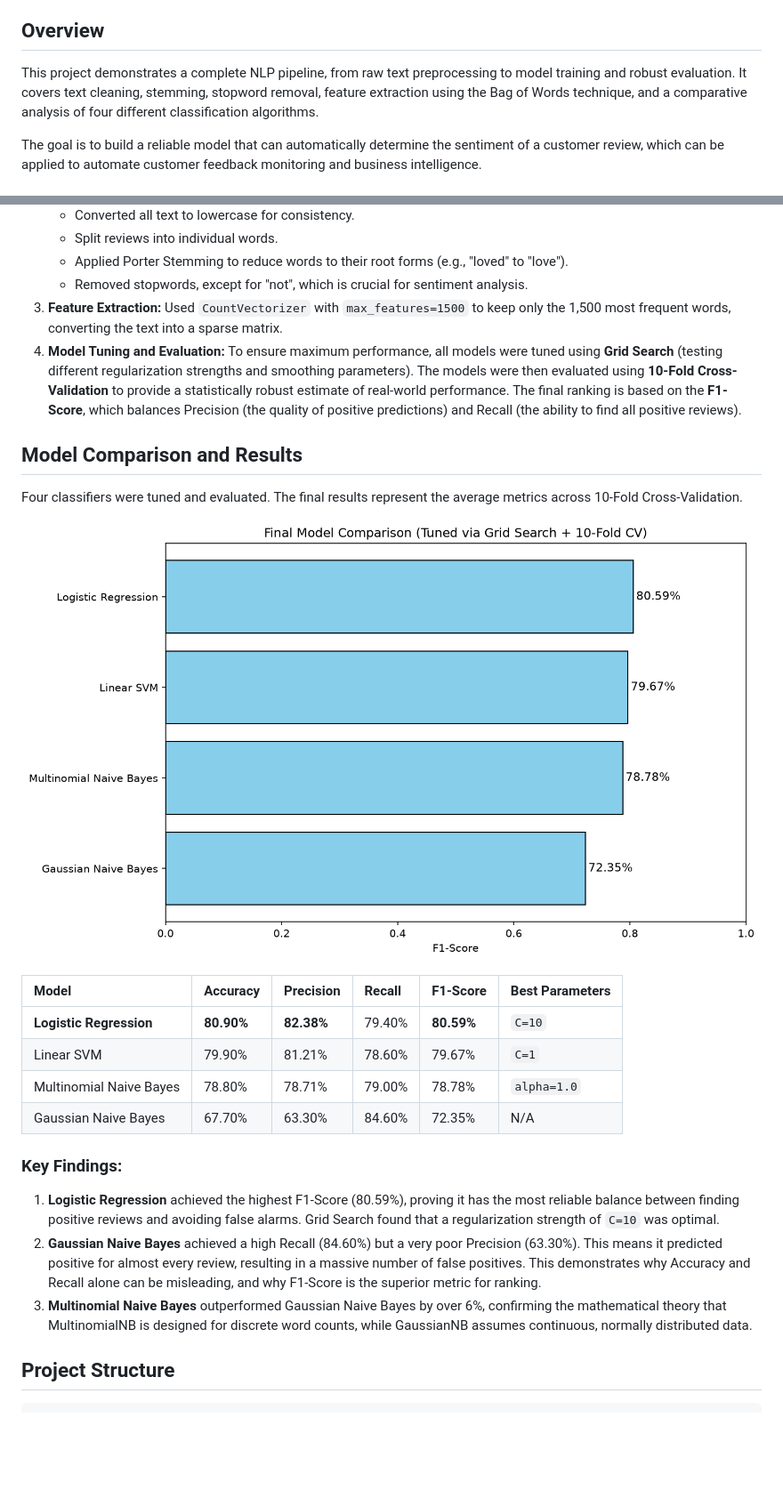
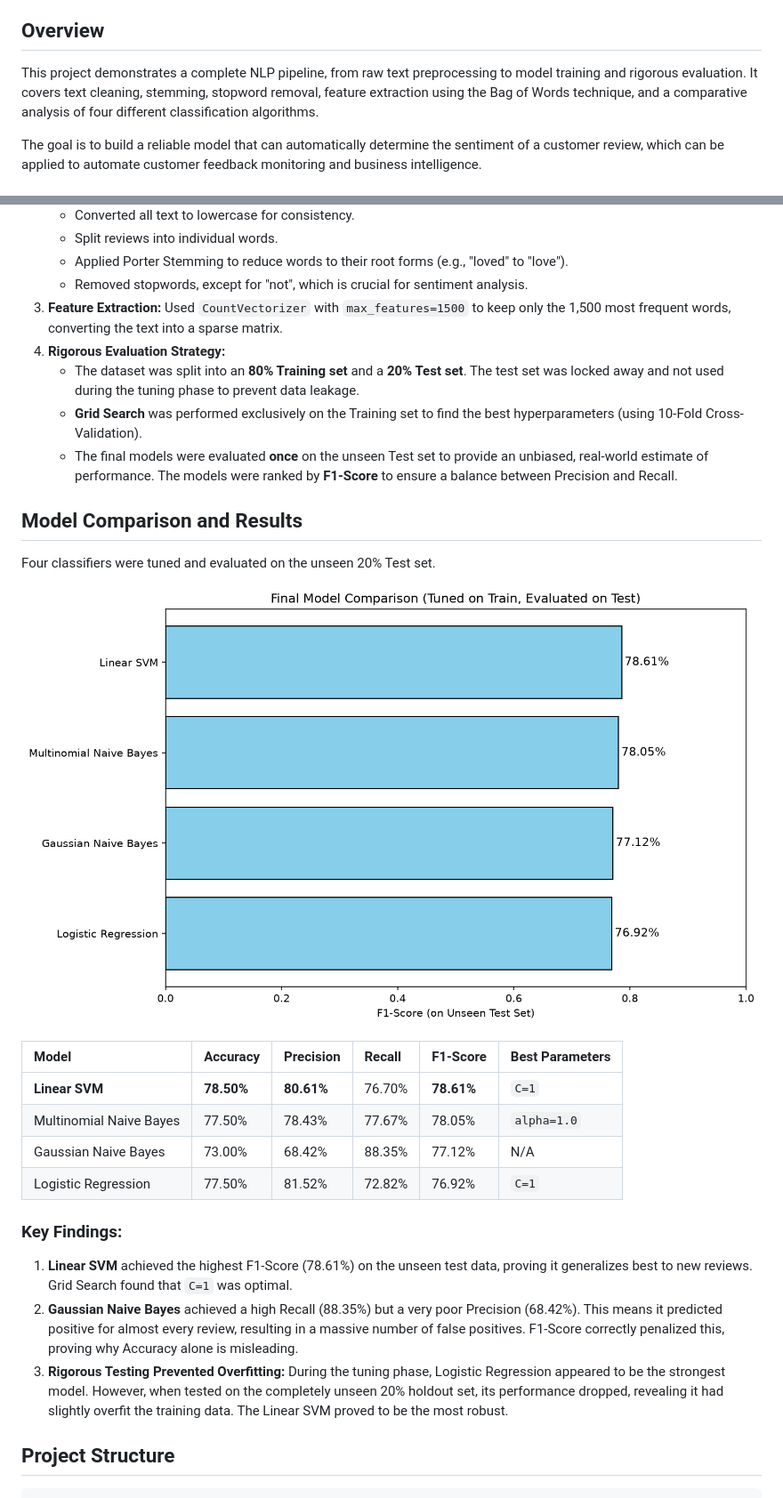
Before and after one commit to AgonSelmani/restaurant-reviews-sentiment-analysis-nlp, a Markdown page: README.md, 2 parts joined by grey strips. Shown at 89% size. Rendered like a GitHub page; pictures changed too: outputs/model_comparison.png; blank space fills up the shorter version.

Commit message:
separate tuning and evaluation phases using 80/20 holdout set

```diff
--- a/README.md
+++ b/README.md
@@ -4,7 +4,7 @@ A Natural Language Processing (NLP) project that classifies restaurant reviews a
 
 ## Overview
 
-This project demonstrates a complete NLP pipeline, from raw text preprocessing to model training and robust evaluation. It covers text cleaning, stemming, stopword removal, feature extraction using the Bag of Words technique, and a comparative analysis of four different classification algorithms.
+This project demonstrates a complete NLP pipeline, from raw text preprocessing to model training and rigorous evaluation. It covers text cleaning, stemming, stopword removal, feature extraction using the Bag of Words technique, and a comparative analysis of four different classification algorithms.
 
 The goal is to build a reliable model that can automatically determine the sentiment of a customer review, which can be applied to automate customer feedback monitoring and business intelligence.
 
@@ -29,25 +29,28 @@ The pipeline follows these key steps:
    - Applied Porter Stemming to reduce words to their root forms (e.g., "loved" to "love").
    - Removed stopwords, except for "not", which is crucial for sentiment analysis.
 3. **Feature Extraction:** Used `CountVectorizer` with `max_features=1500` to keep only the 1,500 most frequent words, converting the text into a sparse matrix.
-4. **Model Tuning and Evaluation:** To ensure maximum performance, all models were tuned using **Grid Search** (testing different regularization strengths and smoothing parameters). The models were then evaluated using **10-Fold Cross-Validation** to provide a statistically robust estimate of real-world performance. The final ranking is based on the **F1-Score**, which balances Precision (the quality of positive predictions) and Recall (the ability to find all positive reviews).
+4. **Rigorous Evaluation Strategy:**
+   - The dataset was split into an **80% Training set** and a **20% Test set**. The test set was locked away and not used during the tuning phase to prevent data leakage.
+   - **Grid Search** was performed exclusively on the Training set to find the best hyperparameters (using 10-Fold Cross-Validation).
+   - The final models were evaluated **once** on the unseen Test set to provide an unbiased, real-world estimate of performance. The models were ranked by **F1-Score** to ensure a balance between Precision and Recall.
 
 ## Model Comparison and Results
 
-Four classifiers were tuned and evaluated. The final results represent the average metrics across 10-Fold Cross-Validation.
+Four classifiers were tuned and evaluated on the unseen 20% Test set.
 
 ![Model Comparison](outputs/model_comparison.png)
 
 | Model | Accuracy | Precision | Recall | F1-Score | Best Parameters |
 | :--- | :--- | :--- | :--- | :--- | :--- |
-| **Logistic Regression** | **80.90%** | **82.38%** | 79.40% | **80.59%** | `C=10` |
-| Linear SVM | 79.90% | 81.21% | 78.60% | 79.67% | `C=1` |
-| Multinomial Naive Bayes | 78.80% | 78.71% | 79.00% | 78.78% | `alpha=1.0` |
-| Gaussian Naive Bayes | 67.70% | 63.30% | 84.60% | 72.35% | N/A |
+| **Linear SVM** | **78.50%** | **80.61%** | 76.70% | **78.61%** | `C=1` |
+| Multinomial Naive Bayes | 77.50% | 78.43% | 77.67% | 78.05% | `alpha=1.0` |
+| Gaussian Naive Bayes | 73.00% | 68.42% | 88.35% | 77.12% | N/A |
+| Logistic Regression | 77.50% | 81.52% | 72.82% | 76.92% | `C=1` |
 
 ### Key Findings:
-1. **Logistic Regression** achieved the highest F1-Score (80.59%), proving it has the most reliable balance between finding positive reviews and avoiding false alarms. Grid Search found that a regularization strength of `C=10` was optimal.
-2. **Gaussian Naive Bayes** achieved a high Recall (84.60%) but a very poor Precision (63.30%). This means it predicted positive for almost every review, resulting in a massive number of false positives. This demonstrates why Accuracy and Recall alone can be misleading, and why F1-Score is the superior metric for ranking.
-3. **Multinomial Naive Bayes** outperformed Gaussian Naive Bayes by over 6%, confirming the mathematical theory that MultinomialNB is designed for discrete word counts, while GaussianNB assumes continuous, normally distributed data.
+1. **Linear SVM** achieved the highest F1-Score (78.61%) on the unseen test data, proving it generalizes best to new reviews. Grid Search found that `C=1` was optimal.
+2. **Gaussian Naive Bayes** achieved a high Recall (88.35%) but a very poor Precision (68.42%). This means it predicted positive for almost every review, resulting in a massive number of false positives. F1-Score correctly penalized this, proving why Accuracy alone is misleading.
+3. **Rigorous Testing Prevented Overfitting:** During the tuning phase, Logistic Regression appeared to be the strongest model. However, when tested on the completely unseen 20% holdout set, its performance dropped, revealing it had slightly overfit the training data. The Linear SVM proved to be the most robust.
 
 ## Project Structure
 
```
Also changed, not shown: other parts of README.md (+1 -1 lines), 1 other file.
